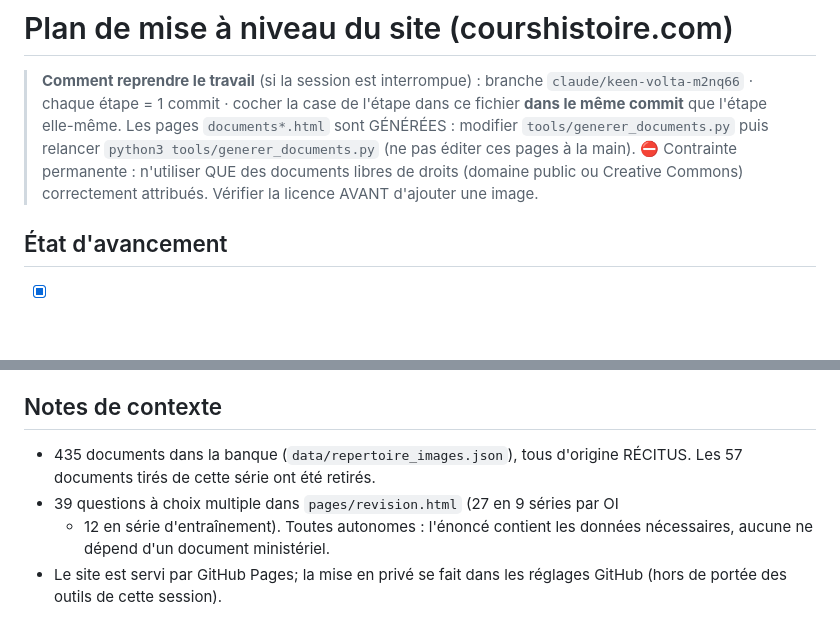
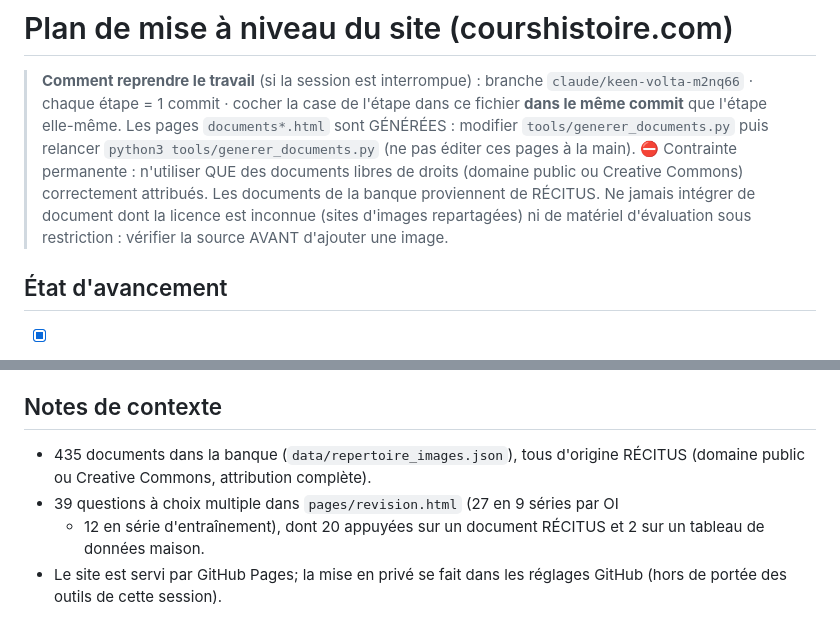
Before and after one commit to olivierlangevingadbois-a11y/Hst4-website, a Markdown page: UPGRADE.md, 2 parts joined by grey strips. Drawn GitHub-style; blank space fills up the shorter version.

Commit message:
Clarifier la règle de sourçage des documents dans le plan
N'utiliser que des documents libres de droits (domaine public ou Creative
Commons) correctement attribués, et vérifier la licence avant tout ajout.

Co-Authored-By: Claude <noreply@anthropic.com>
Claude-Session: https://claude.ai/code/session_013rANLagcRWUM1rHt1zD2cd

```diff
--- a/UPGRADE.md
+++ b/UPGRADE.md
@@ -6,8 +6,10 @@
 > Les pages `documents*.html` sont GÉNÉRÉES : modifier `tools/generer_documents.py`
 > puis relancer `python3 tools/generer_documents.py` (ne pas éditer ces pages à la main).
 > ⛔ Contrainte permanente : n'utiliser QUE des documents libres de droits
-> (domaine public ou Creative Commons) correctement attribués. Vérifier la
-> licence AVANT d'ajouter une image.
+> (domaine public ou Creative Commons) correctement attribués. Les documents
+> de la banque proviennent de RÉCITUS. Ne jamais intégrer de document dont la
+> licence est inconnue (sites d'images repartagées) ni de matériel d'évaluation
+> sous restriction : vérifier la source AVANT d'ajouter une image.
 
 ## État d'avancement
 
@@ -54,9 +56,9 @@
 ## Notes de contexte
 
 - 435 documents dans la banque (`data/repertoire_images.json`), tous d'origine
-  RÉCITUS. Les 57 documents tirés de cette série ont été retirés.
+  RÉCITUS (domaine public ou Creative Commons, attribution complète).
 - 39 questions à choix multiple dans `pages/revision.html` (27 en 9 séries par OI
-  + 12 en série d'entraînement). Toutes autonomes : l'énoncé contient les données
-  nécessaires, aucune ne dépend d'un document ministériel.
+  + 12 en série d'entraînement), dont 20 appuyées sur un document RÉCITUS et
+  2 sur un tableau de données maison.
 - Le site est servi par GitHub Pages; la mise en privé se fait dans les
   réglages GitHub (hors de portée des outils de cette session).
```
